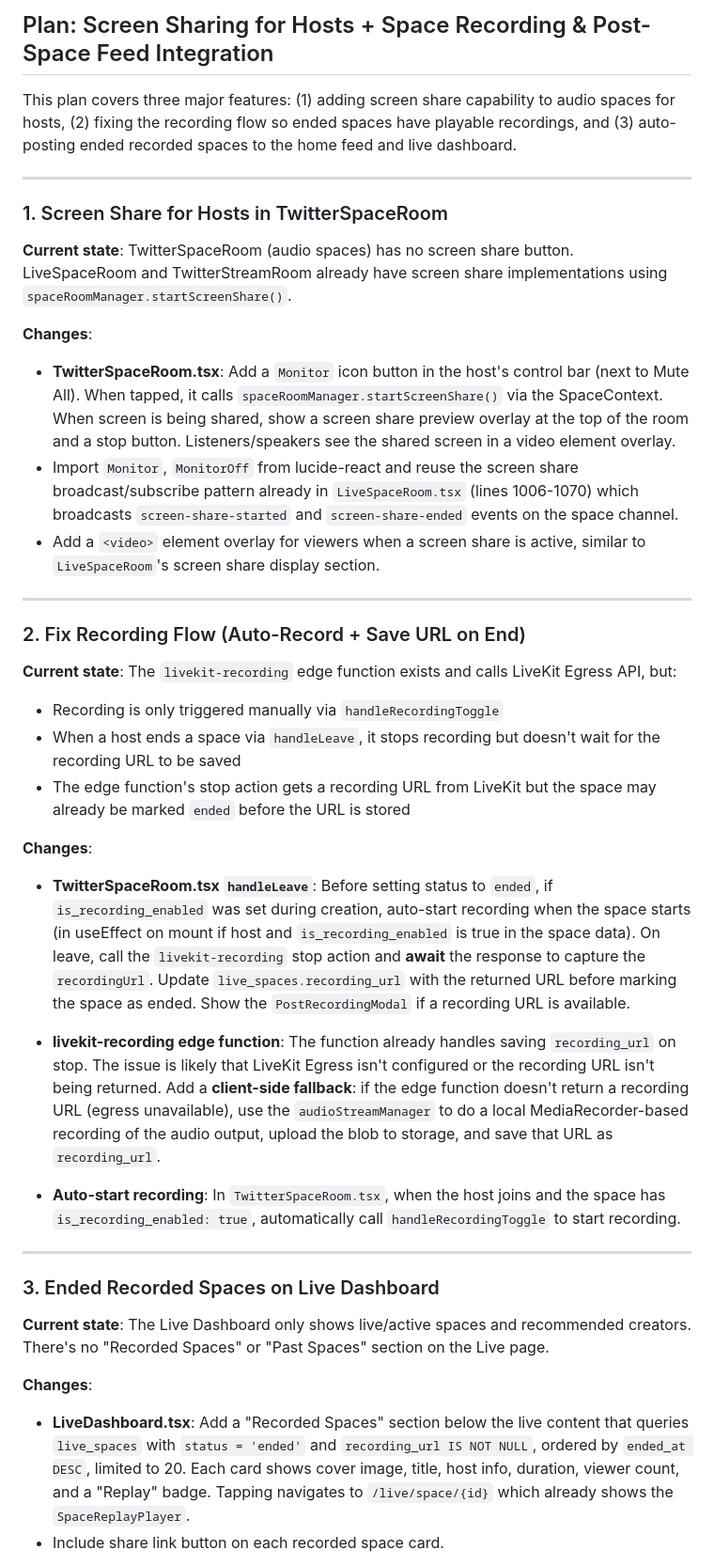
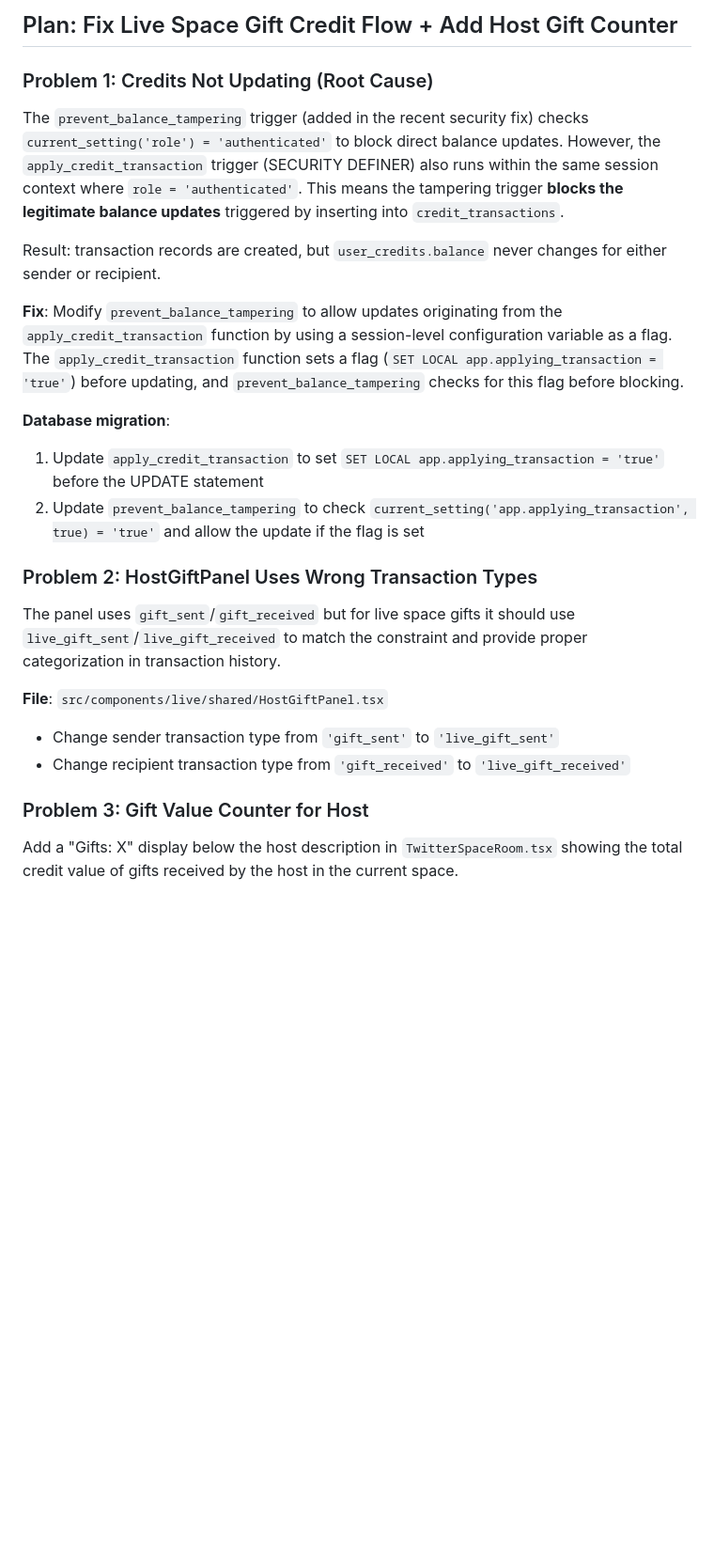
Before and after one commit to donvip1/feedinbeta, a Markdown page: .lovable/plan.md, the part around one of its changes. Shown at 94% size. Drawn GitHub-style; blank space fills up the shorter version.

```diff
--- a/.lovable/plan.md
+++ b/.lovable/plan.md
@@ -1,44 +1,28 @@
 
 
-## Plan: Screen Sharing for Hosts + Space Recording & Post-Space Feed Integration
+## Plan: Fix Live Space Gift Credit Flow + Add Host Gift Counter
 
-This plan covers three major features: (1) adding screen share capability to audio spaces for hosts, (2) fixing the recording flow so ended spaces have playable recordings, and (3) auto-posting ended recorded spaces to the home feed and live dashboard.
+### Problem 1: Credits Not Updating (Root Cause)
 
----
+The `prevent_balance_tampering` trigger (added in the recent security fix) checks `current_setting('role') = 'authenticated'` to block direct balance updates. However, the `apply_credit_transaction` trigger (SECURITY DEFINER) also runs within the same session context where `role = 'authenticated'`. This means the tampering trigger **blocks the legitimate balance updates** triggered by inserting into `credit_transactions`.
 
-### 1. Screen Share for Hosts in TwitterSpaceRoom
+Result: transaction records are created, but `user_credits.balance` never changes for either sender or recipient.
 
-**Current state**: TwitterSpaceRoom (audio spaces) has no screen share button. LiveSpaceRoom and TwitterStreamRoom already have screen share implementations using `spaceRoomManager.startScreenShare()`.
+**Fix**: Modify `prevent_balance_tampering` to allow updates originating from the `apply_credit_transaction` function by using a session-level configuration variable as a flag. The `apply_credit_transaction` function sets a flag (`SET LOCAL app.applying_transaction = 'true'`) before updating, and `prevent_balance_tampering` checks for this flag before blocking.
 
-**Changes**:
-- **TwitterSpaceRoom.tsx**: Add a `Monitor` icon button in the host's control bar (next to Mute All). When tapped, it calls `spaceRoomManager.startScreenShare()` via the SpaceContext. When screen is being shared, show a screen share preview overlay at the top of the room and a stop button. Listeners/speakers see the shared screen in a video element overlay.
-- Import `Monitor`, `MonitorOff` from lucide-react and reuse the screen share broadcast/subscribe pattern already in `LiveSpaceRoom.tsx` (lines 1006-1070) which broadcasts `screen-share-started` and `screen-share-ended` events on the space channel.
-- Add a `<video>` element overlay for viewers when a screen share is active, similar to `LiveSpaceRoom`'s screen share display section.
+**Database migration**:
+1. Update `apply_credit_transaction` to set `SET LOCAL app.applying_transaction = 'true'` before the UPDATE statement
+2. Update `prevent_balance_tampering` to check `current_setting('app.applying_transaction', true) = 'true'` and allow the update if the flag is set
 
----
+### Problem 2: HostGiftPanel Uses Wrong Transaction Types
 
-### 2. Fix Recording Flow (Auto-Record + Save URL on End)
+The panel uses `gift_sent`/`gift_received` but for live space gifts it should use `live_gift_sent`/`live_gift_received` to match the constraint and provide proper categorization in transaction history.
 
-**Current state**: The `livekit-recording` edge function exists and calls LiveKit Egress API, but:
-- Recording is only triggered manually via `handleRecordingToggle`
-- When a host ends a space via `handleLeave`, it stops recording but doesn't wait for the recording URL to be saved
-- The edge function's stop action gets a recording URL from LiveKit but the space may already be marked `ended` before the URL is stored
+**File**: `src/components/live/shared/HostGiftPanel.tsx`
+- Change sender transaction type from `'gift_sent'` to `'live_gift_sent'`
+- Change recipient transaction type from `'gift_received'` to `'live_gift_received'`
 
-**Changes**:
+### Problem 3: Gift Value Counter for Host
 
-- **TwitterSpaceRoom.tsx `handleLeave`**: Before setting status to `ended`, if `is_recording_enabled` was set during creation, auto-start recording when the space starts (in useEffect on mount if host and `is_recording_enabled` is true in the space data). On leave, call the `livekit-recording` stop action and **await** the response to capture the `recordingUrl`. Update `live_spaces.recording_url` with the returned URL before marking the space as ended. Show the `PostRecordingModal` if a recording URL is available.
+Add a "Gifts: X" display below the host description in `TwitterSpaceRoom.tsx` showing the total credit value of gifts received by the host in the current space.
 
-- **livekit-recording edge function**: The function already handles saving `recording_url` on stop. The issue is likely that LiveKit Egress isn't configured or the recording URL isn't being returned. Add a **client-side fallback**: if the edge function doesn't return a recording URL (egress unavailable), use the `audioStreamManager` to do a local MediaRecorder-based recording of the audio output, upload the blob to storage, and save that URL as `recording_url`.
-
-- **Auto-start recording**: In `TwitterSpaceRoom.tsx`, when the host joins and the space has `is_recording_enabled: true`, automatically call `handleRecordingToggle` to start recording.
-
----
-
-### 3. Ended Recorded Spaces on Live Dashboard
-
-**Current state**: The Live Dashboard only shows live/active spaces and recommended creators. There's no "Recorded Spaces" or "Past Spaces" section on the Live page.
-
-**Changes**:
-- **LiveDashboard.tsx**: Add a "Recorded Spaces" section below the live content that queries `live_spaces` with `status = 'ended'` and `recording_url IS NOT NULL`, ordered by `ended_at DESC`, limited to 20. Each card shows cover image, title, host info, duration, viewer count, and a "Replay" badge. Tapping navigates to `/live/space/{id}` which already shows the `SpaceReplayPlayer`.
-- Include share link button on each recorded space card.
-
```
Also changed, not shown: other parts of .lovable/plan.md (+24 -33 lines).
